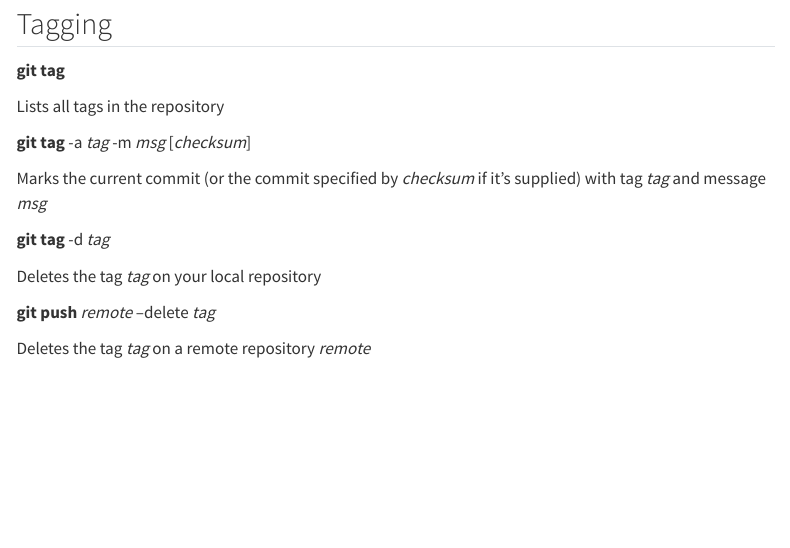
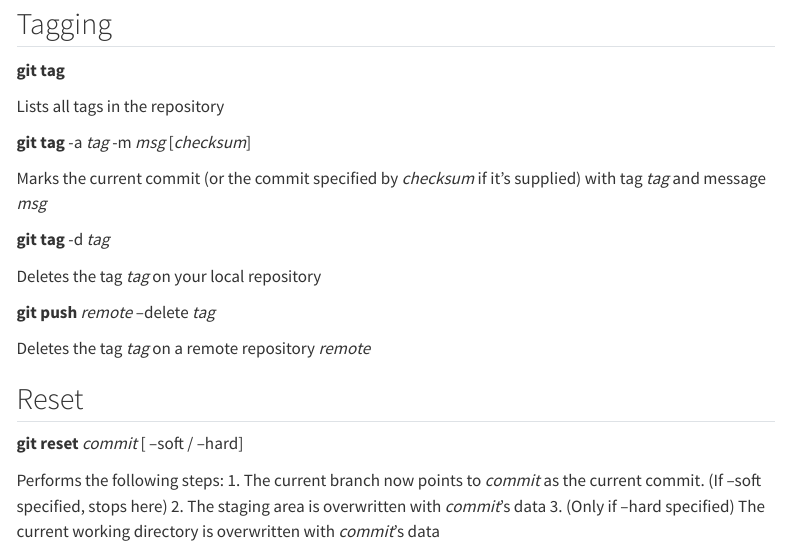
Before and after one commit to MohamedLashuel/EconNotes, a Quarto document (notes/software/git.qmd): the page in a window 1100 px wide, from 2950 px down. Rendered offline with R 4.5, knitr and Pandoc in place of Quarto, with nearby package versions; menus at the side of the page are left out.

Commit message:
Git reset

```diff
--- a/notes/software/git.qmd
+++ b/notes/software/git.qmd
@@ -151,3 +151,12 @@ Deletes the tag *tag* on your local repository
 **git push** *remote* --delete *tag*
 
 Deletes the tag *tag* on a remote repository *remote*
+
+## Reset
+
+**git reset** *commit* [ --soft / --hard]
+
+Performs the following steps:
+1. The current branch now points to *commit* as the current commit. (If --soft specified, stops here)
+2. The staging area is overwritten with *commit*'s data
+3. (Only if --hard specified) The current working directory is overwritten with *commit*'s data
```
